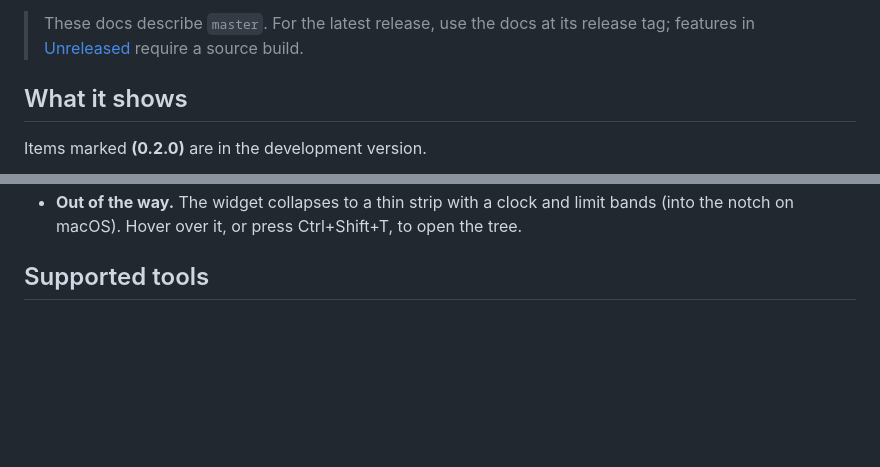
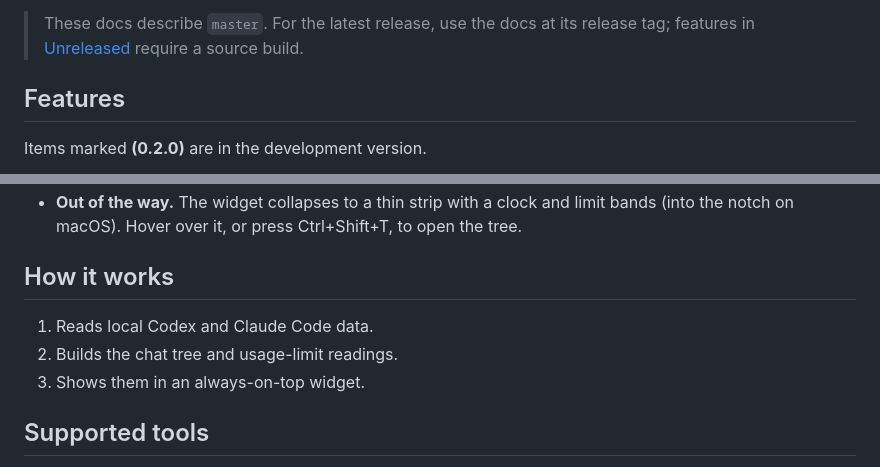
Before and after one commit to apratxxm/branchglance, a Markdown page: README.md, 2 parts joined by grey strips. Rendered like a GitHub page; blank space fills up the shorter version.

```diff
--- a/README.md
+++ b/README.md
@@ -24,7 +24,7 @@ All screenshots use synthetic sample data.
 
 > These docs describe `master`. For the latest release, use the docs at its release tag; features in [Unreleased](CHANGELOG.md) require a source build.
 
-## What it shows
+## Features
 
 Items marked **(0.2.0)** are in the development version.
 
@@ -36,4 +45,10 @@ Items marked **(0.2.0)** are in the development version.
 - **Out of the way.** The widget collapses to a thin strip with a clock and limit bands (into the notch on macOS). Hover over it, or press Ctrl+Shift+T, to open the tree.
+
+## How it works
+
+1. Reads local Codex and Claude Code data.
+2. Builds the chat tree and usage-limit readings.
+3. Shows them in an always-on-top widget.
 
 ## Supported tools
 
```
Also changed, not shown: other parts of README.md (+14 -5 lines), docs/GUIDE.md (+17 -24 lines), docs/images/insights.png, docs/images/settings.png (added), 14 other files.
